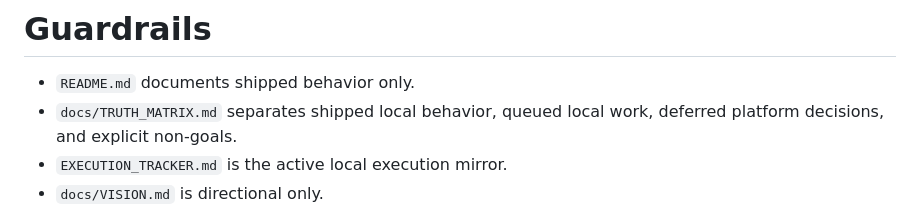
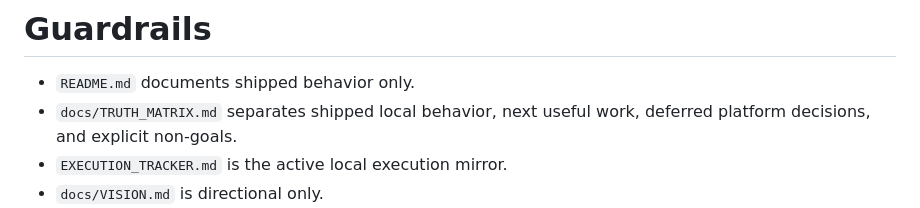
Before and after one commit to quotarelay/quotarelay, a Markdown page: docs/GUARDRAILS.md, the part around the change. Rendered like a GitHub page.

Commit message:
Align guardrails with truth matrix

```diff
--- a/docs/GUARDRAILS.md
+++ b/docs/GUARDRAILS.md
@@ -1,7 +1,7 @@
 # Guardrails
 
 - `README.md` documents shipped behavior only.
-- `docs/TRUTH_MATRIX.md` separates shipped local behavior, queued local work, deferred platform decisions, and explicit non-goals.
+- `docs/TRUTH_MATRIX.md` separates shipped local behavior, next useful work, deferred platform decisions, and explicit non-goals.
 - `EXECUTION_TRACKER.md` is the active local execution mirror.
 - `docs/VISION.md` is directional only.
 - Handlers and routes stay thin; persistence and retrieval logic belong in backend crates.
```
